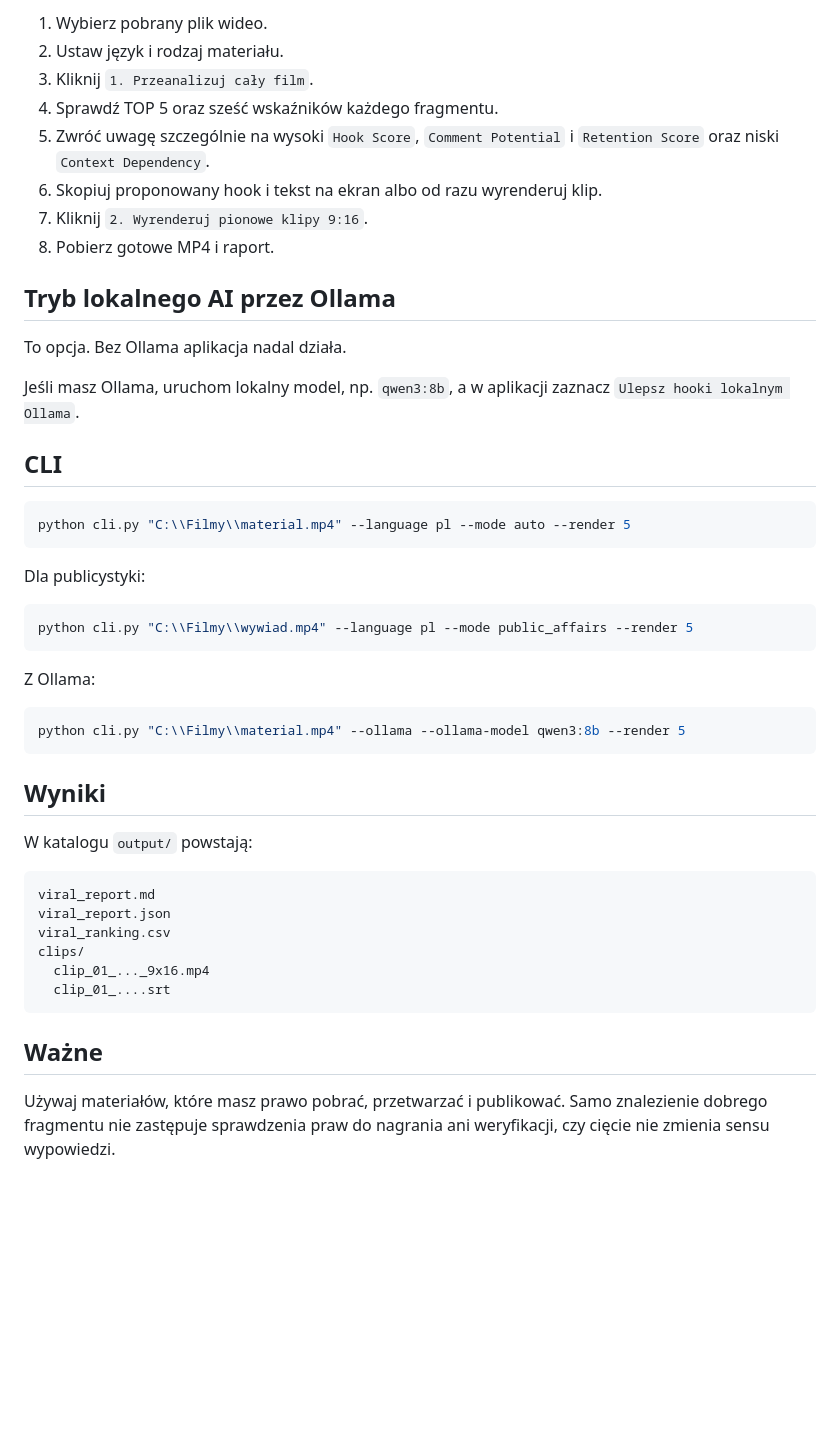
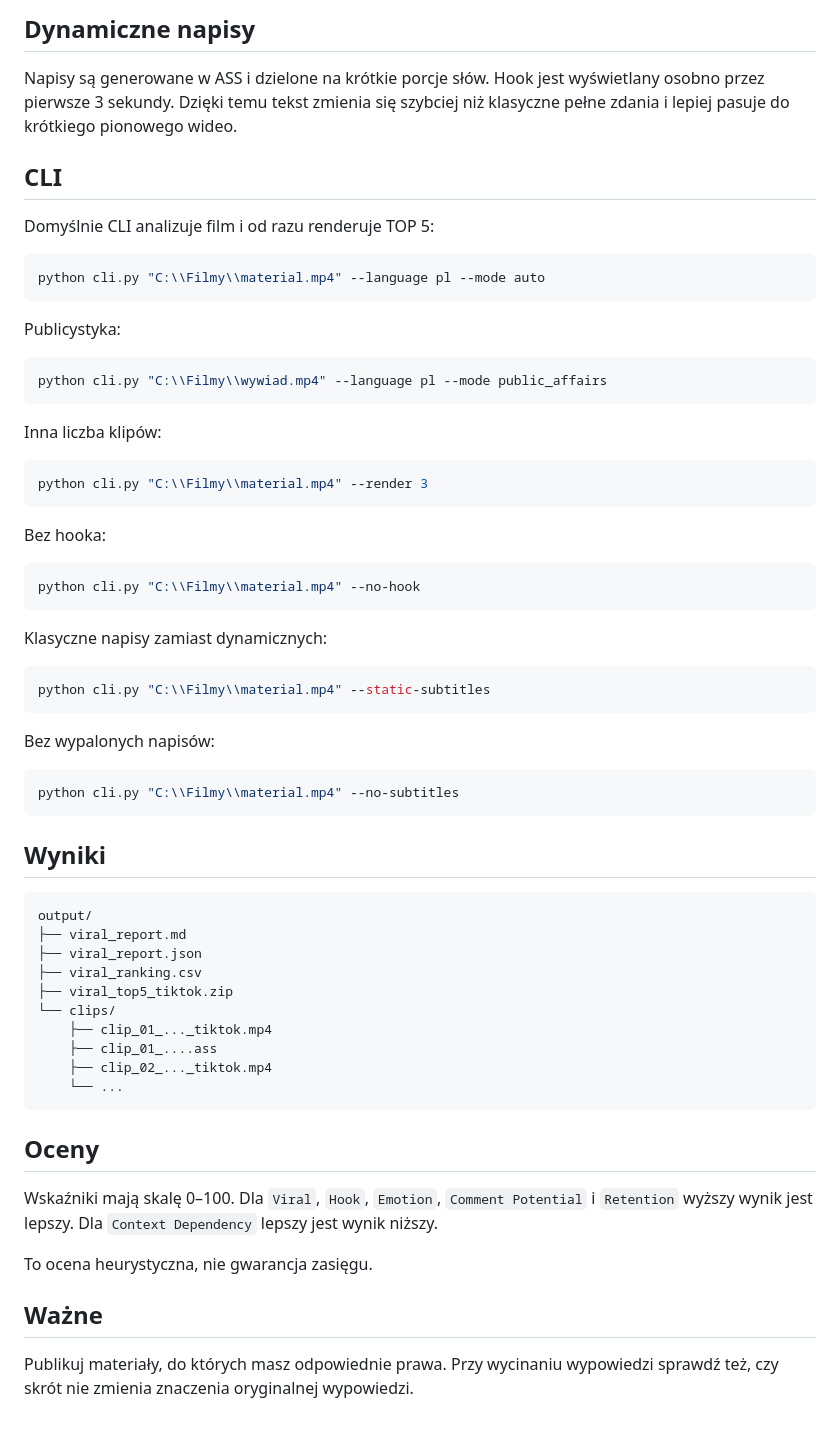
Before and after one commit to BabelBoost/CLIP, a Markdown page: tools/viral-clip-studio/README.md, the part around one of its changes. Rendered like a GitHub page; blank space fills up the shorter version.

````diff
--- a/tools/viral-clip-studio/README.md
+++ b/tools/viral-clip-studio/README.md
@@ -64,50 +52,67 @@ Przy pierwszym uruchomieniu program utworzy `.venv` i zainstaluje biblioteki. Po
 
-1. Wybierz pobrany plik wideo.
-2. Ustaw język i rodzaj materiału.
-3. Kliknij `1. Przeanalizuj cały film`.
-4. Sprawdź TOP 5 oraz sześć wskaźników każdego fragmentu.
-5. Zwróć uwagę szczególnie na wysoki `Hook Score`, `Comment Potential` i `Retention Score` oraz niski `Context Dependency`.
-6. Skopiuj proponowany hook i tekst na ekran albo od razu wyrenderuj klip.
-7. Kliknij `2. Wyrenderuj pionowe klipy 9:16`.
-8. Pobierz gotowe MP4 i raport.
+## Dynamiczne napisy
 
-## Tryb lokalnego AI przez Ollama
-
-To opcja. Bez Ollama aplikacja nadal działa.
-
-Jeśli masz Ollama, uruchom lokalny model, np. `qwen3:8b`, a w aplikacji zaznacz `Ulepsz hooki lokalnym Ollama`.
+Napisy są generowane w ASS i dzielone na krótkie porcje słów. Hook jest wyświetlany osobno przez pierwsze 3 sekundy. Dzięki temu tekst zmienia się szybciej niż klasyczne pełne zdania i lepiej pasuje do krótkiego pionowego wideo.
 
 ## CLI
 
+Domyślnie CLI analizuje film i od razu renderuje TOP 5:
+
 ```bash
-python cli.py "C:\\Filmy\\material.mp4" --language pl --mode auto --render 5
+python cli.py "C:\\Filmy\\material.mp4" --language pl --mode auto
 ```
 
-Dla publicystyki:
+Publicystyka:
 
 ```bash
-python cli.py "C:\\Filmy\\wywiad.mp4" --language pl --mode public_affairs --render 5
+python cli.py "C:\\Filmy\\wywiad.mp4" --language pl --mode public_affairs
 ```
 
-Z Ollama:
+Inna liczba klipów:
 
 ```bash
-python cli.py "C:\\Filmy\\material.mp4" --ollama --ollama-model qwen3:8b --render 5
+python cli.py "C:\\Filmy\\material.mp4" --render 3
+```
+
+Bez hooka:
+
+```bash
+python cli.py "C:\\Filmy\\material.mp4" --no-hook
+```
+
+Klasyczne napisy zamiast dynamicznych:
+
+```bash
+python cli.py "C:\\Filmy\\material.mp4" --static-subtitles
+```
+
+Bez wypalonych napisów:
+
+```bash
+python cli.py "C:\\Filmy\\material.mp4" --no-subtitles
 ```
 
 ## Wyniki
 
-W katalogu `output/` powstają:
+```text
+output/
+├── viral_report.md
+├── viral_report.json
+├── viral_ranking.csv
+├── viral_top5_tiktok.zip
+└── clips/
+    ├── clip_01_..._tiktok.mp4
+    ├── clip_01_....ass
+    ├── clip_02_..._tiktok.mp4
+    └── ...
+```
 
-```text
-viral_report.md
-viral_report.json
-viral_ranking.csv
-clips/
-  clip_01_..._9x16.mp4
-  clip_01_....srt
-```
+## Oceny
+
+Wskaźniki mają skalę 0–100. Dla `Viral`, `Hook`, `Emotion`, `Comment Potential` i `Retention` wyższy wynik jest lepszy. Dla `Context Dependency` lepszy jest wynik niższy.
+
+To ocena heurystyczna, nie gwarancja zasięgu.
 
 ## Ważne
 
-Używaj materiałów, które masz prawo pobrać, przetwarzać i publikować. Samo znalezienie dobrego fragmentu nie zastępuje sprawdzenia praw do nagrania ani weryfikacji, czy cięcie nie zmienia sensu wypowiedzi.
+Publikuj materiały, do których masz odpowiednie prawa. Przy wycinaniu wypowiedzi sprawdź też, czy skrót nie zmienia znaczenia oryginalnej wypowiedzi.
````
Also changed, not shown: other parts of tools/viral-clip-studio/README.md (+27 -39 lines).
